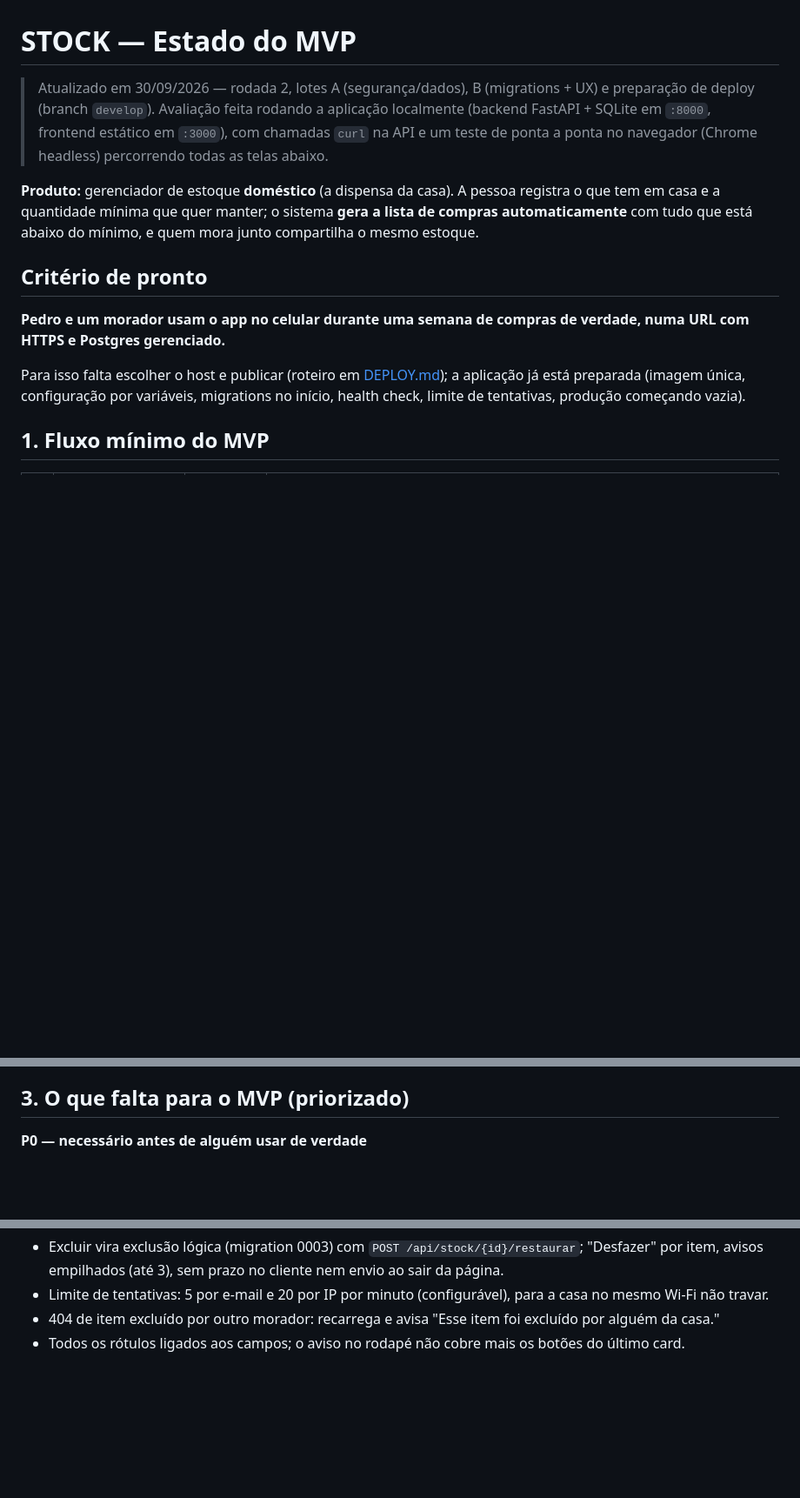
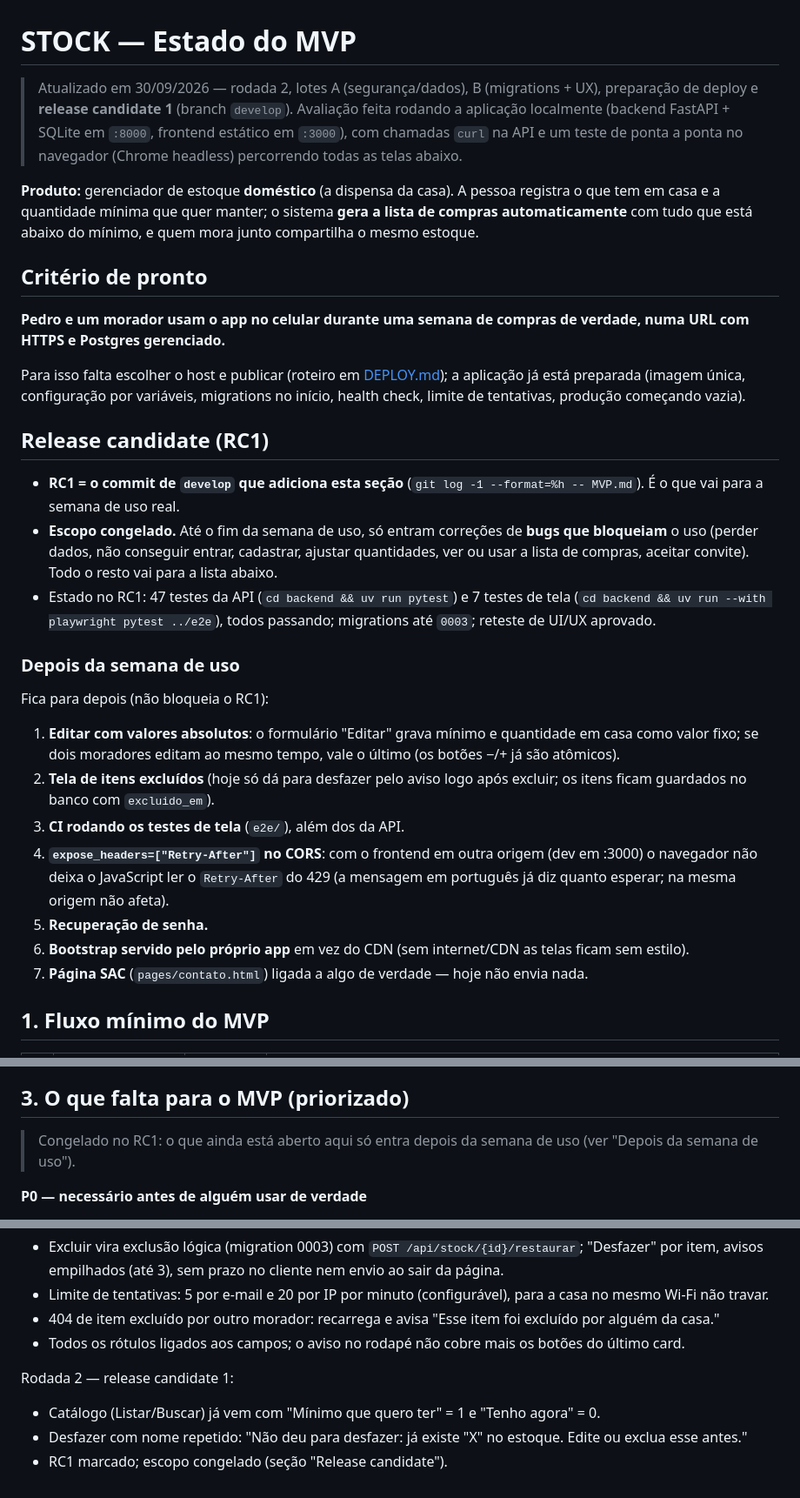
Before and after one commit to SafeMantella/STOCK-Estoque-Inteligente, a Markdown page: MVP.md, 3 parts joined by grey strips. Shown at 87% size. Rendered like a GitHub page; blank space fills up the shorter version.

Commit message:
docs(mvp): release candidate 1 — escopo congelado
RC1 = este commit. Até a semana de uso real só entram bugs que bloqueiam.
'Depois da semana de uso': Editar com valores absolutos, tela de itens excluídos,
CI dos testes de tela, expose_headers Retry-After no CORS, recuperação de senha,
Bootstrap sem CDN, página SAC.

```diff
--- a/MVP.md
+++ b/MVP.md
@@ -1,6 +1,6 @@
 # STOCK — Estado do MVP
 
-> Atualizado em 30/09/2026 — rodada 2, lotes A (segurança/dados), B (migrations + UX) e preparação de deploy (branch `develop`). Avaliação feita rodando a aplicação localmente
+> Atualizado em 30/09/2026 — rodada 2, lotes A (segurança/dados), B (migrations + UX), preparação de deploy e **release candidate 1** (branch `develop`). Avaliação feita rodando a aplicação localmente
 > (backend FastAPI + SQLite em `:8000`, frontend estático em `:3000`), com chamadas `curl` na API
 > e um teste de ponta a ponta no navegador (Chrome headless) percorrendo todas as telas abaixo.
 
@@ -16,6 +16,32 @@ Postgres gerenciado.**
 Para isso falta escolher o host e publicar (roteiro em [DEPLOY.md](DEPLOY.md)); a aplicação já está preparada
 (imagem única, configuração por variáveis, migrations no início, health check, limite de tentativas, produção
 começando vazia).
+
+## Release candidate (RC1)
+
+- **RC1 = o commit de `develop` que adiciona esta seção** (`git log -1 --format=%h -- MVP.md`). É o que vai para a
+  semana de uso real.
+- **Escopo congelado.** Até o fim da semana de uso, só entram correções de **bugs que bloqueiam** o uso (perder dados,
+  não conseguir entrar, cadastrar, ajustar quantidades, ver ou usar a lista de compras, aceitar convite). Todo o resto
+  vai para a lista abaixo.
+- Estado no RC1: 47 testes da API (`cd backend && uv run pytest`) e 7 testes de tela
+  (`cd backend && uv run --with playwright pytest ../e2e`), todos passando; migrations até `0003`; reteste de UI/UX
+  aprovado.
+
+### Depois da semana de uso
+
+Fica para depois (não bloqueia o RC1):
+
+1. **Editar com valores absolutos**: o formulário "Editar" grava mínimo e quantidade em casa como valor fixo; se dois
+   moradores editam ao mesmo tempo, vale o último (os botões −/+ já são atômicos).
+2. **Tela de itens excluídos** (hoje só dá para desfazer pelo aviso logo após excluir; os itens ficam guardados no
+   banco com `excluido_em`).
+3. **CI rodando os testes de tela** (`e2e/`), além dos da API.
+4. **`expose_headers=["Retry-After"]` no CORS**: com o frontend em outra origem (dev em :3000) o navegador não deixa o
+   JavaScript ler o `Retry-After` do 429 (a mensagem em português já diz quanto esperar; na mesma origem não afeta).
+5. **Recuperação de senha.**
+6. **Bootstrap servido pelo próprio app** em vez do CDN (sem internet/CDN as telas ficam sem estilo).
+7. **Página SAC** (`pages/contato.html`) ligada a algo de verdade — hoje não envia nada.
 
 ## 1. Fluxo mínimo do MVP
 
@@ -105,6 +131,8 @@ Observações:
 - O validador de e-mail recusa domínios reservados (`@teste.test`, `@x.local`); use algo como `@exemplo.com.br` nos testes.
 
 ## 3. O que falta para o MVP (priorizado)
+
+> Congelado no RC1: o que ainda está aberto aqui só entra depois da semana de uso (ver "Depois da semana de uso").
 
 **P0 — necessário antes de alguém usar de verdade**
 1. ~~Migrations (Alembic)~~ — **feito na rodada 2, lote B** (0001 + 0002).
@@ -206,3 +234,8 @@ Rodada 2 — ajustes antes de publicar (reteste 292df44):
 - Limite de tentativas: 5 por e-mail e 20 por IP por minuto (configurável), para a casa no mesmo Wi-Fi não travar.
 - 404 de item excluído por outro morador: recarrega e avisa "Esse item foi excluído por alguém da casa."
 - Todos os rótulos ligados aos campos; o aviso no rodapé não cobre mais os botões do último card.
+
+Rodada 2 — release candidate 1:
+- Catálogo (Listar/Buscar) já vem com "Mínimo que quero ter" = 1 e "Tenho agora" = 0.
+- Desfazer com nome repetido: "Não deu para desfazer: já existe "X" no estoque. Edite ou exclua esse antes."
+- RC1 marcado; escopo congelado (seção "Release candidate").
```
